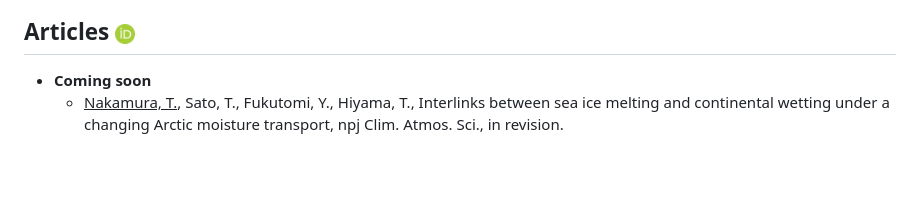
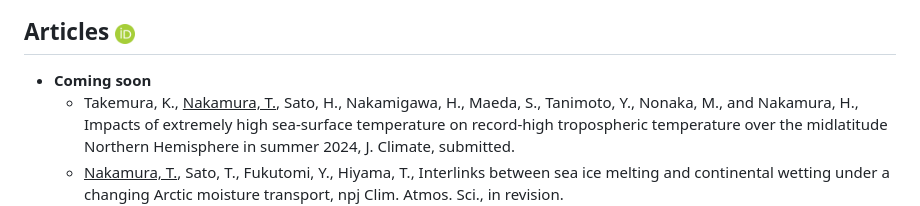
Before and after one commit to tetsu1070/mypage, a Markdown page: mdwiki-0.6.2/Publications.md, the part around the change. GitHub-like rendering; blank space fills up the shorter version.

Commit message:
情報更新/2026年3月（Takemura et al. etc）

```diff
--- a/mdwiki-0.6.2/Publications.md
+++ b/mdwiki-0.6.2/Publications.md
@@ -14,6 +14,7 @@ Press release
 Articles <span></span> [<img src="ORCID-icon.png" width="20" height="20" border=0>](https://orcid.org/0000-0002-2056-7392)
 ---
 - **Coming soon**
+    - Takemura, K., <u>Nakamura, T.</u>, Sato, H., Nakamigawa, H., Maeda, S., Tanimoto, Y., Nonaka, M., and Nakamura, H., Impacts of extremely high sea-surface temperature on record-high tropospheric temperature over the midlatitude Northern Hemisphere in summer 2024, J. Climate, submitted.
     - <u>Nakamura, T.</u>, Sato, T., Fukutomi, Y., Hiyama, T., Interlinks between sea ice melting and continental wetting under a changing Arctic moisture transport, npj Clim. Atmos. Sci., in revision.
 - **2024**
     - (54) Zhang, Y., Y. Pan, Y. Xue, I. Diallo, X. Zeng, S. Li, J. D. Neelin, W. K. M. Lau, A. A. Boone, F. Vitart, T. Yao, Q. Tang, T. Sato, M.-S. Koo, C. Ardilouze, S. K. Saha, J. Yang, S. Materia, Z. Lin, X. Qi, Y. Qin, <u>T. Nakamura</u>, P. Nobre, D. Peano, R. Senan, Y. Takaya, H. Wang, H. Zhang, Y. Zhan, M. Zhao, C. R. Mechoso, Q. Bao, M. J. Bottino, S. Hong, Y. Lin, S. Xie, X. Pan, H. P. Nayak, S. C. Chou, and W. Guo, Correction to: Near‑global summer circulation response to the spring surface temperature anomaly in Tibetan Plateau –– the GEWEX/LS4P first phase experiment. Clim Dyn, 62, 5743–5744. doi:10.1007/s00382-024-07272-5.
```
Also changed, not shown: mdwiki-0.6.2/Presentations.md (+1 -0 lines).
